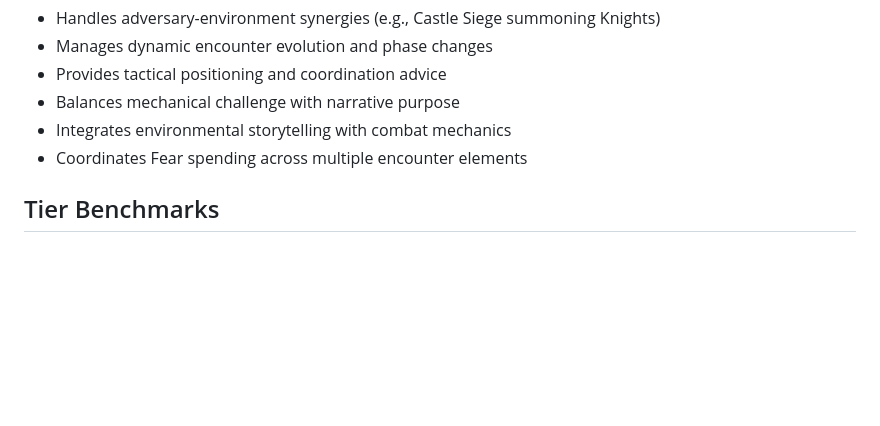
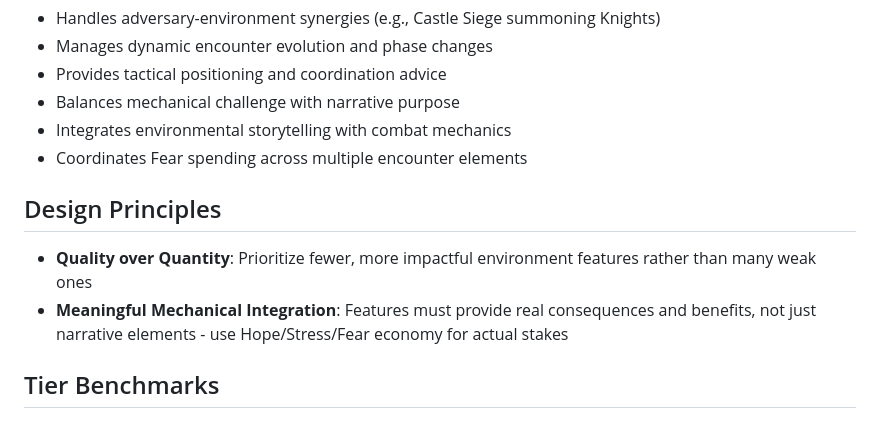
Before and after one commit to FHieser/thePath, a Markdown page: daggerheart-agents/encounters-environments-agent.md, the part around the change. Drawn GitHub-style; blank space fills up the shorter version.

Commit message:
Update agents

```diff
--- a/daggerheart-agents/encounters-environments-agent.md
+++ b/daggerheart-agents/encounters-environments-agent.md
@@ -91,6 +91,10 @@ Comprehensive encounter design combining adversaries, environments, and tactical
 - Integrates environmental storytelling with combat mechanics
 - Coordinates Fear spending across multiple encounter elements
 
+## Design Principles
+- **Quality over Quantity**: Prioritize fewer, more impactful environment features rather than many weak ones
+- **Meaningful Mechanical Integration**: Features must provide real consequences and benefits, not just narrative elements - use Hope/Stress/Fear economy for actual stakes
+
 ## Tier Benchmarks
 
 ### Adversary Statistics
```
Also changed, not shown: daggerheart-agents/homebrew-designer-agent.md (+2 -0 lines).
